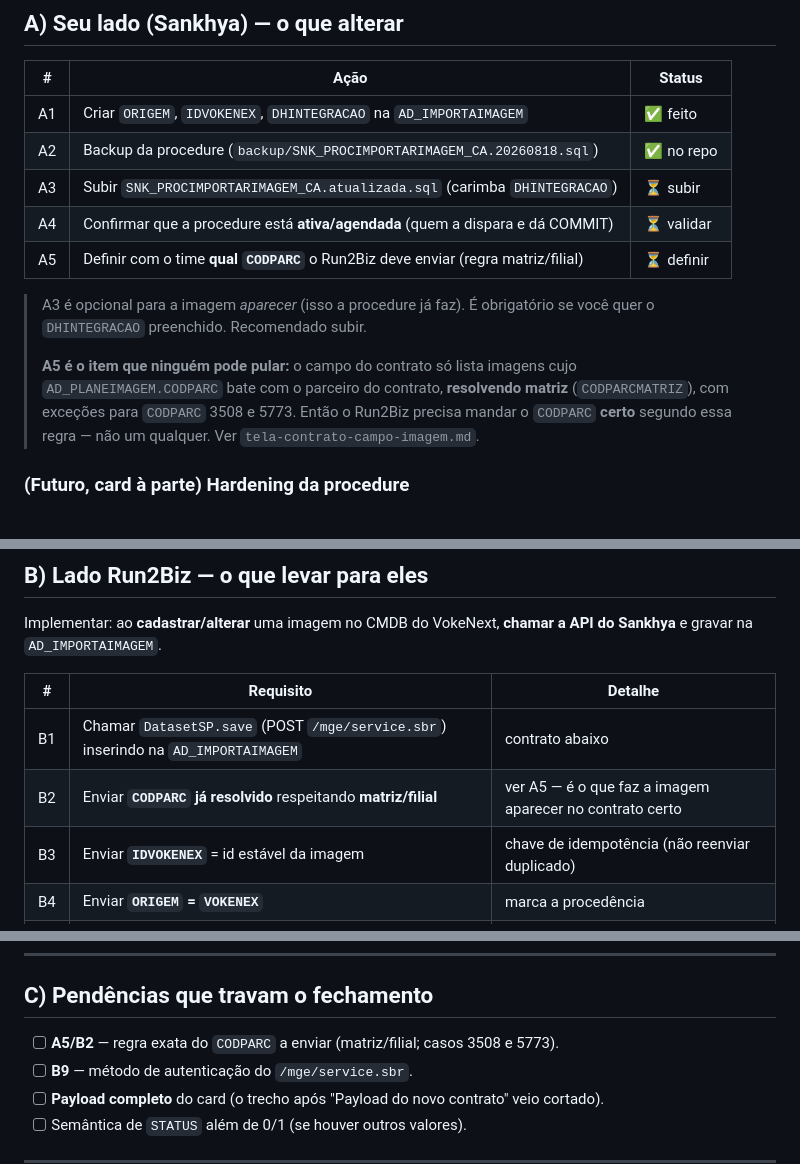
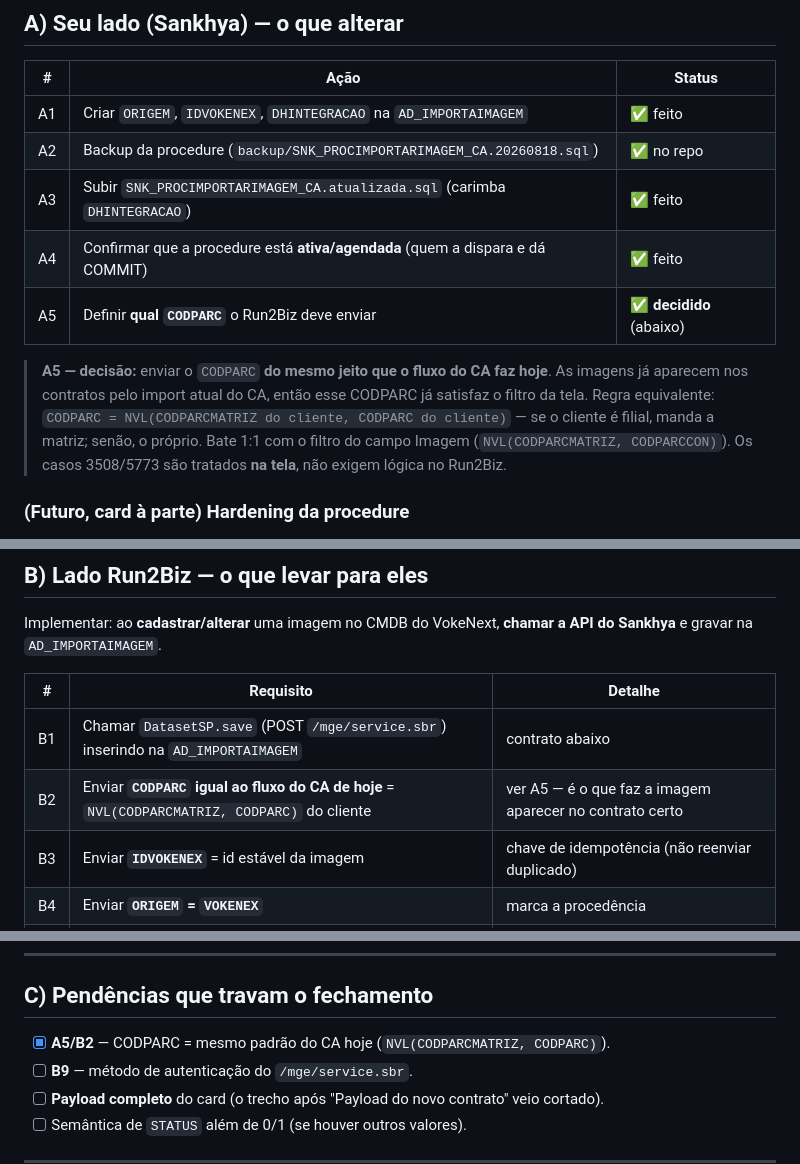
Before and after one commit to victorfeer/Claude-Repos, a Markdown page: docs/task-866-imagem-cmdb/handoff-end-to-end.md, 3 parts joined by grey strips. Rendered like a GitHub page.

Commit message:
docs: A3/A4 concluidos e A5 decidido - CODPARC igual ao fluxo do CA (TASK 866)
CODPARC = NVL(CODPARCMATRIZ, CODPARC) do cliente, espelhando o import do CA que
ja funciona hoje. Casos 3508/5773 sao tratados na tela, sem logica no Run2Biz.

Co-Authored-By: Claude Opus 4.8 <noreply@anthropic.com>
Claude-Session: https://claude.ai/code/session_01H4fzwDEW7YfPj89sq15tJ6

```diff
--- a/docs/task-866-imagem-cmdb/handoff-end-to-end.md
+++ b/docs/task-866-imagem-cmdb/handoff-end-to-end.md
@@ -14,18 +14,17 @@ Fluxo: **Run2Biz** grava no staging via API → **procedure** promove para
 |---|---|---|
 | A1 | Criar `ORIGEM`, `IDVOKENEX`, `DHINTEGRACAO` na `AD_IMPORTAIMAGEM` | ✅ feito |
 | A2 | Backup da procedure (`backup/SNK_PROCIMPORTARIMAGEM_CA.20260818.sql`) | ✅ no repo |
-| A3 | Subir `SNK_PROCIMPORTARIMAGEM_CA.atualizada.sql` (carimba `DHINTEGRACAO`) | ⏳ subir |
-| A4 | Confirmar que a procedure está **ativa/agendada** (quem a dispara e dá COMMIT) | ⏳ validar |
-| A5 | Definir com o time **qual `CODPARC`** o Run2Biz deve enviar (regra matriz/filial) | ⏳ definir |
+| A3 | Subir `SNK_PROCIMPORTARIMAGEM_CA.atualizada.sql` (carimba `DHINTEGRACAO`) | ✅ feito |
+| A4 | Confirmar que a procedure está **ativa/agendada** (quem a dispara e dá COMMIT) | ✅ feito |
+| A5 | Definir **qual `CODPARC`** o Run2Biz deve enviar | ✅ **decidido** (abaixo) |
 
-> A3 é opcional para a imagem *aparecer* (isso a procedure já faz). É obrigatório se você
-> quer o `DHINTEGRACAO` preenchido. Recomendado subir.
->
-> **A5 é o item que ninguém pode pular:** o campo do contrato só lista imagens cujo
-> `AD_PLANEIMAGEM.CODPARC` bate com o parceiro do contrato, **resolvendo matriz**
-> (`CODPARCMATRIZ`), com exceções para `CODPARC` 3508 e 5773. Então o Run2Biz precisa
-> mandar o `CODPARC` **certo** segundo essa regra — não um qualquer. Ver
-> `tela-contrato-campo-imagem.md`.
+> **A5 — decisão:** enviar o `CODPARC` **do mesmo jeito que o fluxo do CA faz hoje**.
+> As imagens já aparecem nos contratos pelo import atual do CA, então esse CODPARC já
+> satisfaz o filtro da tela. Regra equivalente:
+> `CODPARC = NVL(CODPARCMATRIZ do cliente, CODPARC do cliente)` — se o cliente é filial,
+> manda a matriz; senão, o próprio. Bate 1:1 com o filtro do campo Imagem
+> (`NVL(CODPARCMATRIZ, CODPARCCON)`). Os casos 3508/5773 são tratados **na tela**, não
+> exigem lógica no Run2Biz.
 
 ### (Futuro, card à parte) Hardening da procedure
 `SEQUENCE` no lugar de `MAX(SEQ)+1`, datas sem string/NLS, set-based, `TO_NUMBER` seguro,
@@ -41,7 +40,7 @@ Sankhya** e gravar na `AD_IMPORTAIMAGEM`.
 | # | Requisito | Detalhe |
 |---|---|---|
 | B1 | Chamar `DatasetSP.save` (POST `/mge/service.sbr`) inserindo na `AD_IMPORTAIMAGEM` | contrato abaixo |
-| B2 | Enviar **`CODPARC` já resolvido** respeitando **matriz/filial** | ver A5 — é o que faz a imagem aparecer no contrato certo |
+| B2 | Enviar **`CODPARC` igual ao fluxo do CA de hoje** = `NVL(CODPARCMATRIZ, CODPARC)` do cliente | ver A5 — é o que faz a imagem aparecer no contrato certo |
 | B3 | Enviar **`IDVOKENEX`** = id estável da imagem | chave de idempotência (não reenviar duplicado) |
 | B4 | Enviar **`ORIGEM` = `VOKENEX`** | marca a procedência |
 | B5 | Enviar **`STATUS = 0`** para imagem ativa | a procedure só promove novos com `status = 0`; `0`→ATIVO 'S', ≠0→'N' |
@@ -88,7 +87,7 @@ Os índices em `values` correspondem à posição no array `fields`.
 
 ## C) Pendências que travam o fechamento
 
-- [ ] **A5/B2** — regra exata do `CODPARC` a enviar (matriz/filial; casos 3508 e 5773).
+- [x] **A5/B2** — CODPARC = mesmo padrão do CA hoje (`NVL(CODPARCMATRIZ, CODPARC)`).
 - [ ] **B9** — método de autenticação do `/mge/service.sbr`.
 - [ ] **Payload completo** do card (o trecho após "Payload do novo contrato" veio cortado).
 - [ ] Semântica de `STATUS` além de 0/1 (se houver outros valores).
```
